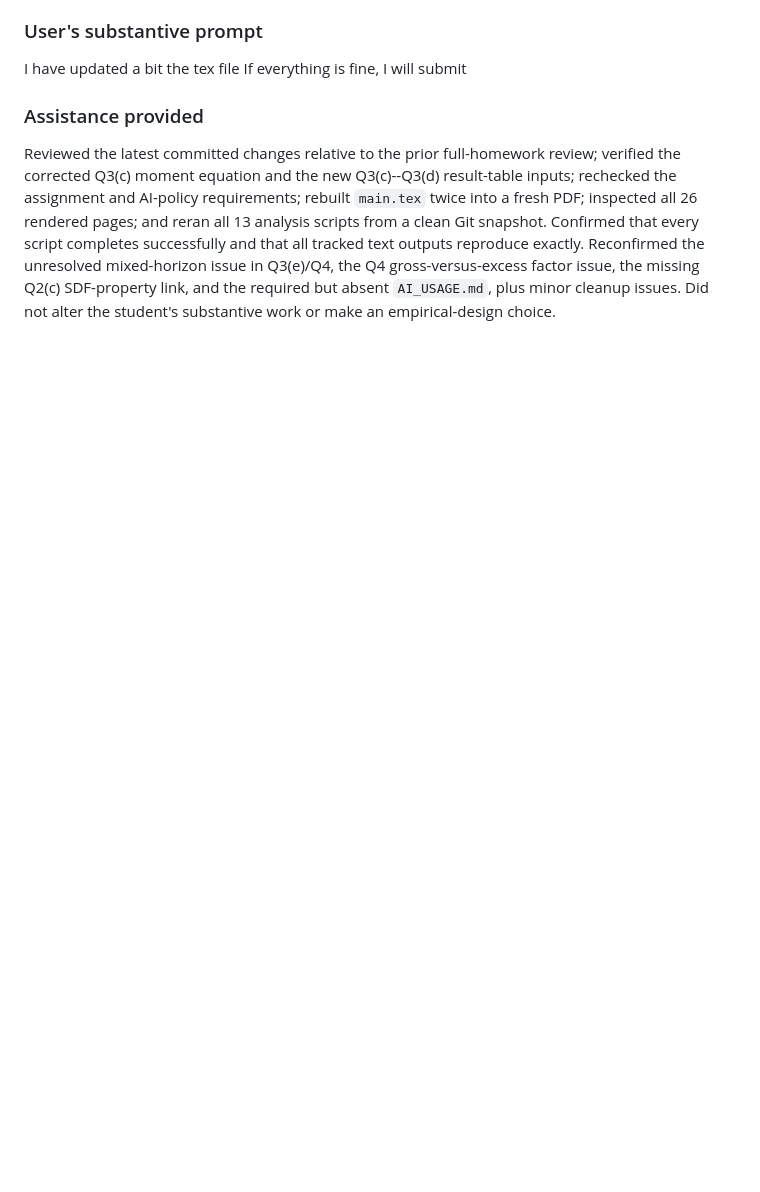
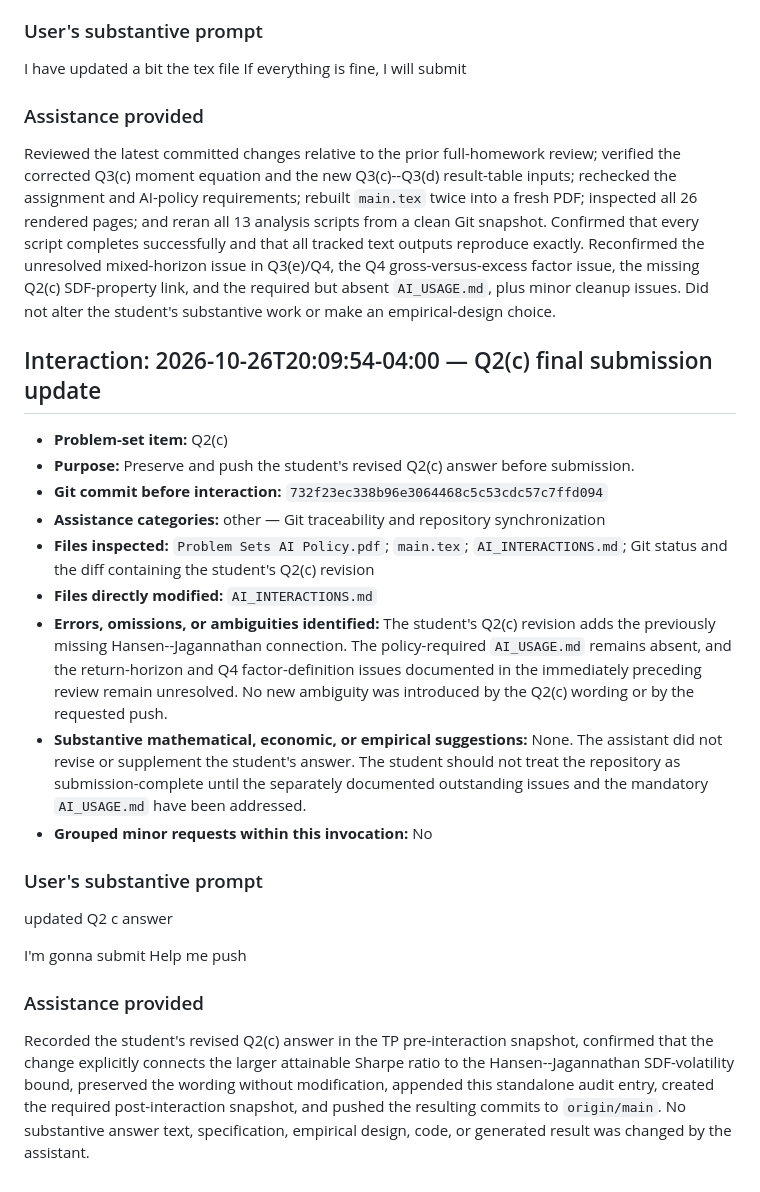
Before and after one commit to miaomiaoji-collab/BUSFIN-8200-PS2, a Markdown page: AI_INTERACTIONS.md, the part around the change. Drawn GitHub-style; blank space fills up the shorter version.

Commit message:
TP post-interaction: Q2(c) final submission update

```diff
--- a/AI_INTERACTIONS.md
+++ b/AI_INTERACTIONS.md
@@ -451,3 +451,26 @@ If everything is fine, I will submit
 ### Assistance provided
 
 Reviewed the latest committed changes relative to the prior full-homework review; verified the corrected Q3(c) moment equation and the new Q3(c)--Q3(d) result-table inputs; rechecked the assignment and AI-policy requirements; rebuilt `main.tex` twice into a fresh PDF; inspected all 26 rendered pages; and reran all 13 analysis scripts from a clean Git snapshot. Confirmed that every script completes successfully and that all tracked text outputs reproduce exactly. Reconfirmed the unresolved mixed-horizon issue in Q3(e)/Q4, the Q4 gross-versus-excess factor issue, the missing Q2(c) SDF-property link, and the required but absent `AI_USAGE.md`, plus minor cleanup issues. Did not alter the student's substantive work or make an empirical-design choice.
+
+## Interaction: 2026-10-26T20:09:54-04:00 — Q2(c) final submission update
+
+- **Problem-set item:** Q2(c)
+- **Purpose:** Preserve and push the student's revised Q2(c) answer before submission.
+- **Git commit before interaction:** `732f23ec338b96e3064468c5c53cdc57c7ffd094`
+- **Assistance categories:** other — Git traceability and repository synchronization
+- **Files inspected:** `Problem Sets AI Policy.pdf`; `main.tex`; `AI_INTERACTIONS.md`; Git status and the diff containing the student's Q2(c) revision
+- **Files directly modified:** `AI_INTERACTIONS.md`
+- **Errors, omissions, or ambiguities identified:** The student's Q2(c) revision adds the previously missing Hansen--Jagannathan connection. The policy-required `AI_USAGE.md` remains absent, and the return-horizon and Q4 factor-definition issues documented in the immediately preceding review remain unresolved. No new ambiguity was introduced by the Q2(c) wording or by the requested push.
+- **Substantive mathematical, economic, or empirical suggestions:** None. The assistant did not revise or supplement the student's answer. The student should not treat the repository as submission-complete until the separately documented outstanding issues and the mandatory `AI_USAGE.md` have been addressed.
+- **Grouped minor requests within this invocation:** No
+
+### User's substantive prompt
+
+updated Q2 c answer
+
+I'm gonna submit
+Help me push
+
+### Assistance provided
+
+Recorded the student's revised Q2(c) answer in the TP pre-interaction snapshot, confirmed that the change explicitly connects the larger attainable Sharpe ratio to the Hansen--Jagannathan SDF-volatility bound, preserved the wording without modification, appended this standalone audit entry, created the required post-interaction snapshot, and pushed the resulting commits to `origin/main`. No substantive answer text, specification, empirical design, code, or generated result was changed by the assistant.
```
